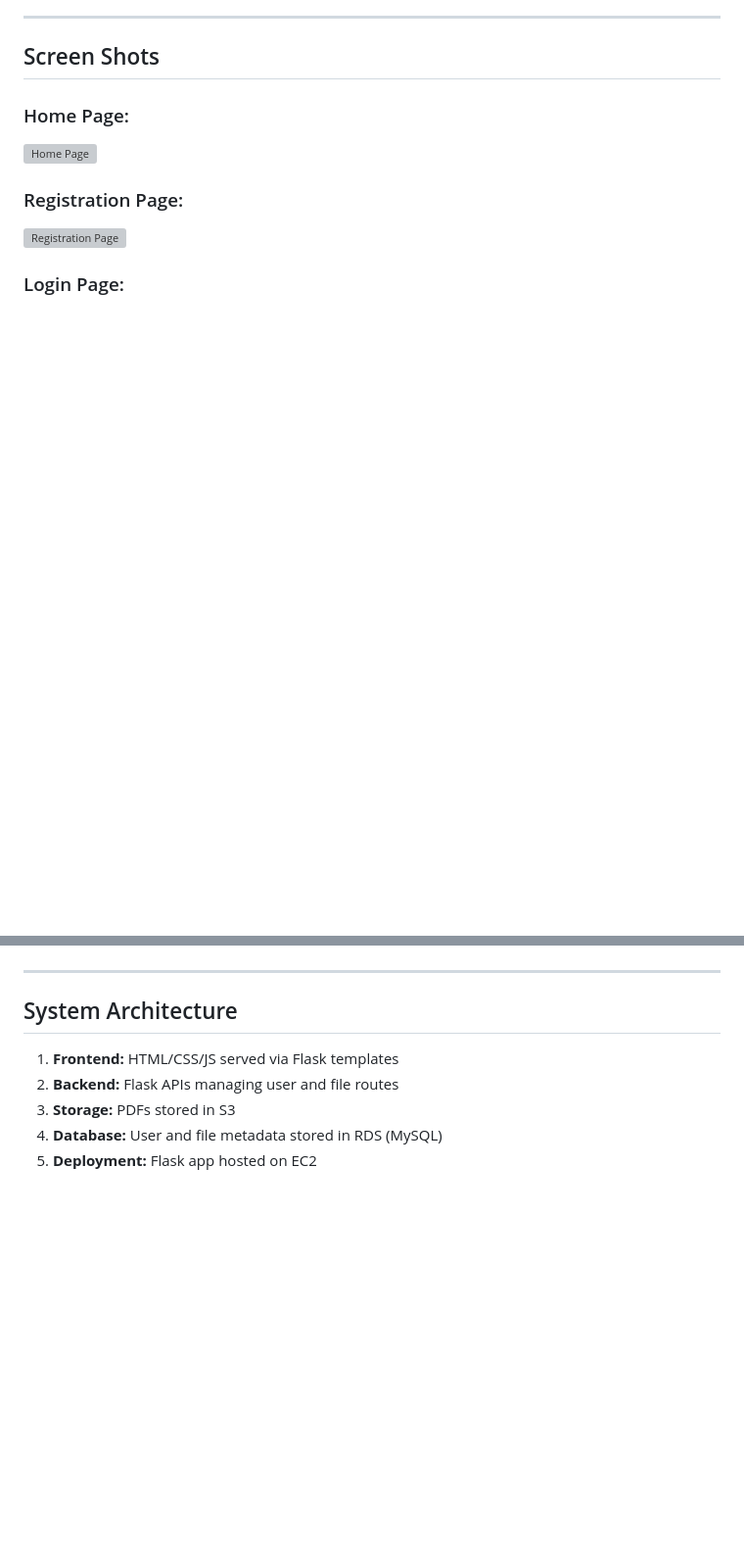
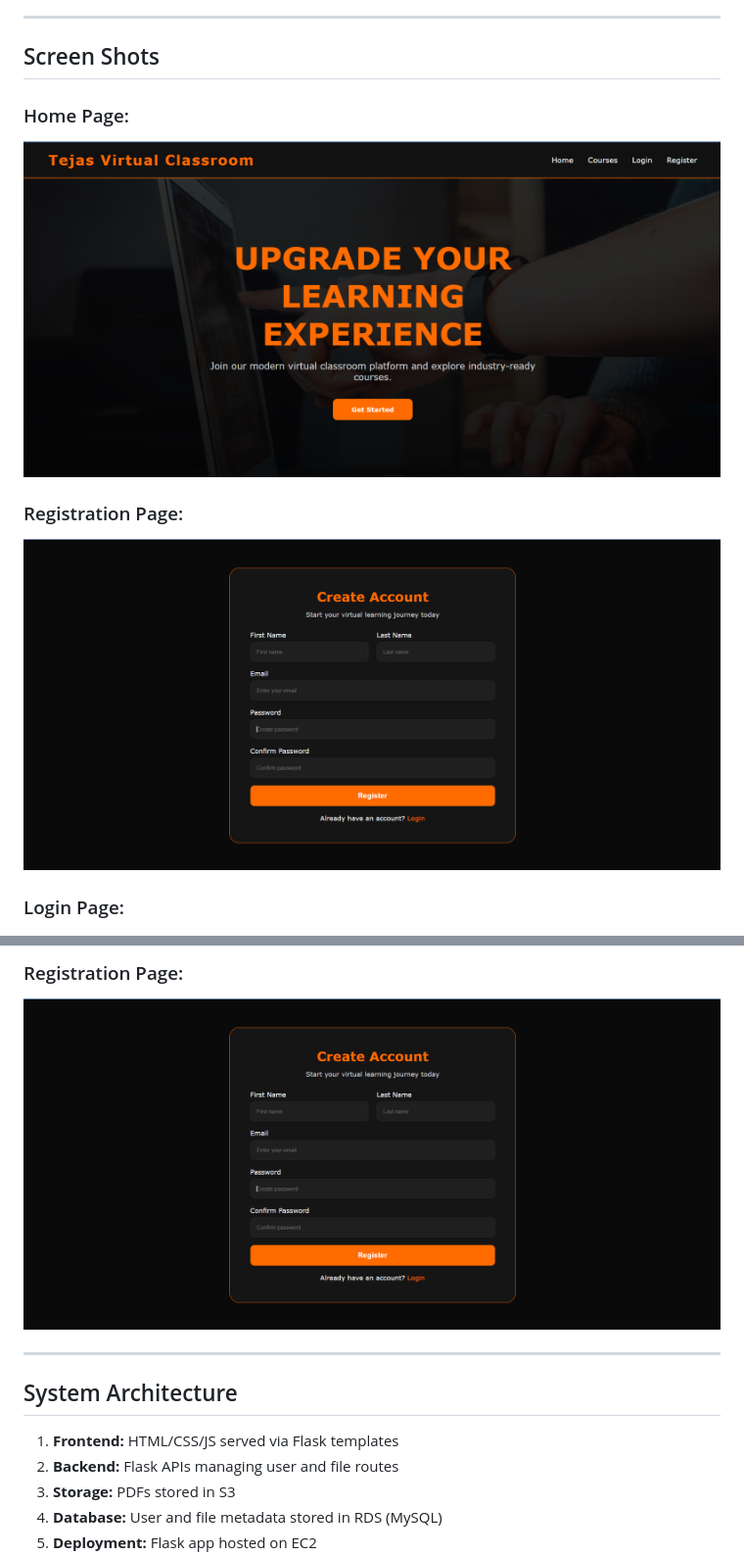
Before and after one commit to SalokheTejas/AWS-hosted-Virtual-Classroom-and-Learning-Platform-main-main, a Markdown page: README.md, 2 parts joined by grey strips. Shown at 98% size. Rendered like a GitHub page; blank space fills up the shorter version; grey boxes are pictures that could not be loaded.

```diff
--- a/README.md
+++ b/README.md
@@ -41,10 +41,10 @@ AWS-hosted-Virtual-Classroom-and-Learning-Platform/
 ## Screen Shots
 
 ### Home Page:
-![Home Page](Final_Result/Home_Page.png)
+![Landing Page](Final_Result/Landing_Page.png)
 
 ### Registration Page:
-![Registration Page](Final_Result/Registration_Page.png)
+![Registration Page](Final_Result/Registration.png)
 
 ### Login Page:
 ![Login Page](Final_Result/Login_Page.png)
@@ -57,3 +72,5 @@ AWS-hosted-Virtual-Classroom-and-Learning-Platform/
+### Registration Page:
+![Registration Page](Final_Result/Registration.png)
 
 ---
 
```
Also changed, not shown: other parts of README.md (+15 -0 lines).
